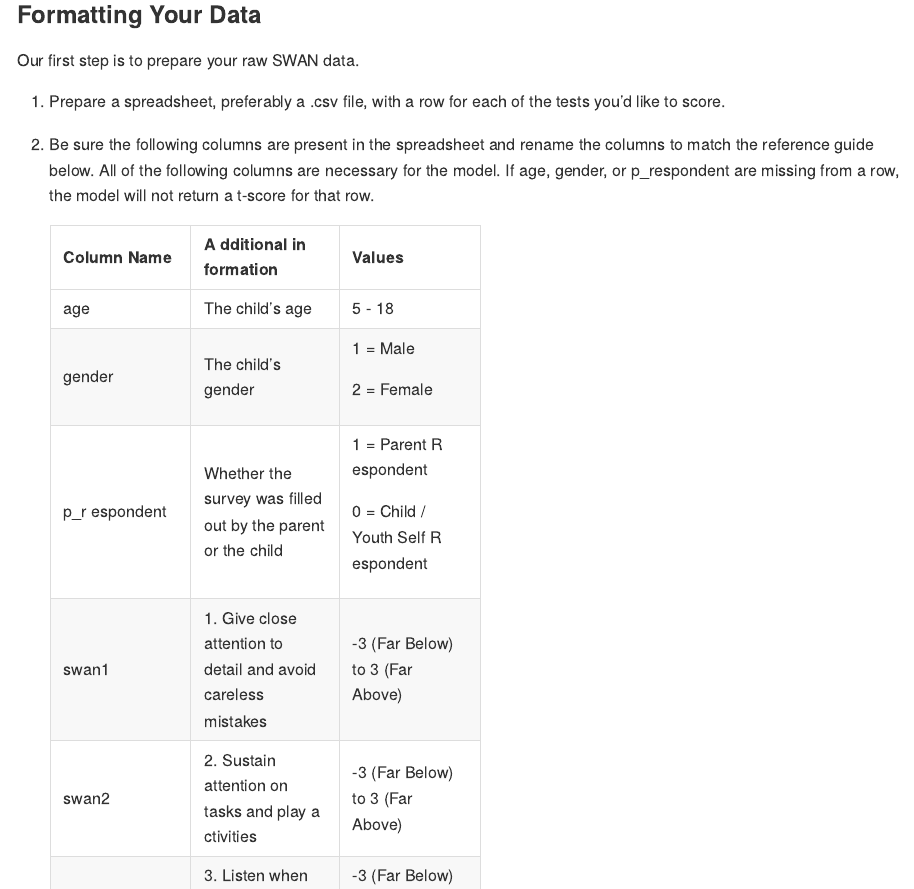
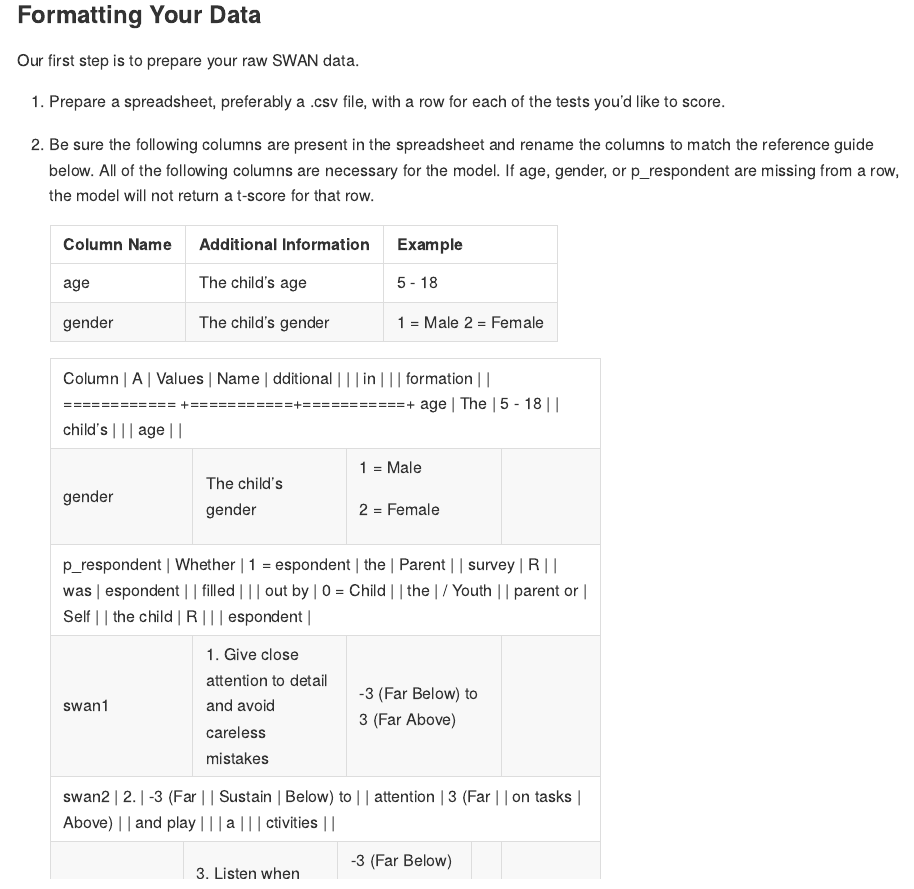
Before and after one commit to Schachar-Crosbie-Lab/SwanScorer, an R Markdown document (README.Rmd): the page in a window 1100 px wide, from 280 px down. The pictures show the output file README.md that the author committed with the source, drawn offline in the style of GitHub.

Commit message:
Test README

```diff
--- a/README.Rmd
+++ b/README.Rmd
@@ -45,47 +45,52 @@ Our first step is to prepare your raw SWAN data.
 
     <div>
 
+    | Column Name | Additional Information | Example |
+    |-------------|------------------------|---------|
+    | age | The child's age | 5 - 18 |
+    | gender | The child's gender | 1 = Male 2 = Female |
+
     +-----------+-----------+-----------+
-    | Column    | A         | Values    |
-    | Name      | dditional |           |
-    |           | in        |           |
-    |           | formation |           |
-    +===========+===========+===========+
-    | age       | The       | 5 - 18    |
-    |           | child's   |           |
-    |           | age       |           |
-    +-----------+-----------+-----------+
-    | gender    | The       | 1 = Male  |
-    |           | child's   |           |
-    |           | gender    | 2 =       |
-    |           |           | Female    |
-    +-----------+-----------+-----------+
-    | p_r       | Whether   | 1 =       |
-    | espondent | the       | Parent    |
-    |           | survey    | R         |
-    |           | was       | espondent |
-    |           | filled    |           |
-    |           | out by    | 0 = Child |
-    |           | the       | / Youth   |
-    |           | parent or | Self      |
-    |           | the child | R         |
-    |           |           | espondent |
-    +-----------+-----------+-----------+
-    | swan1     | 1\. Give  | -3 (Far   |
-    |           | close     | Below) to |
-    |           | attention | 3 (Far    |
-    |           | to detail | Above)    |
-    |           | and avoid |           |
-    |           | careless  |           |
-    |           | mistakes  |           |
-    +-----------+-----------+-----------+
-    | swan2     | 2\.       | -3 (Far   |
-    |           | Sustain   | Below) to |
-    |           | attention | 3 (Far    |
-    |           | on tasks  | Above)    |
-    |           | and play  |           |
-    |           | a         |           |
-    |           | ctivities |           |
+    | Column     | A         | Values    |
+    | Name       | dditional |           |
+    |            | in        |           |
+    |            | formation |           |
+    +============ +===========+===========+
+    | age        | The       | 5 - 18    |
+    |            | child's   |           |
+    |            | age       |           |
+    +------------+-----------+-----------+
+    | gender     | The       | 1 = Male  |
+    |            | child's   |           |
+    |            | gender    | 2 =       |
+    |            |           | Female    |
+    +------------+-----------+-----------+
+    | p_respondent        | Whether   | 1 =       |
+    | espondent  | the       | Parent    |
+    |            | survey    | R         |
+    |            | was       | espondent |
+    |            | filled    |           |
+    |            | out by    | 0 = Child |
+    |            | the       | / Youth   |
+    |            | parent or | Self      |
+    |            | the child | R         |
+    |            |           | espondent |
+    +------------+-----------+-----------+
+    | swan1      | 1\. Give  | -3 (Far   |
+    |            | close     | Below) to |
+    |            | attention | 3 (Far    |
+    |            | to detail | Above)    |
+    |            | and avoid |           |
+    |            | careless  |           |
+    |            | mistakes  |           |
+    +------------+-----------+-----------+
+    | swan2      | 2\.       | -3 (Far   |
+    |            | Sustain   | Below) to |
+    |            | attention | 3 (Far    |
+    |            | on tasks  | Above)    |
+    |            | and play  |           |
+    |            | a         |           |
+    |            | ctivities |           |
     +-----------+-----------+-----------+
     | swan3     | 3\.       | -3 (Far   |
     |           | Listen    | Below) to |
```
Also changed, not shown: README.md.
